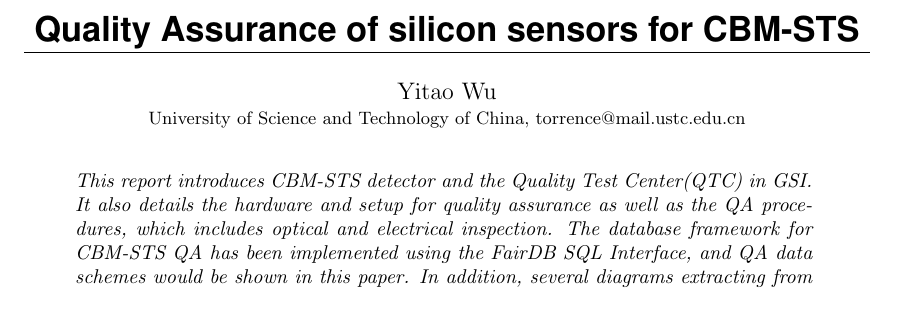
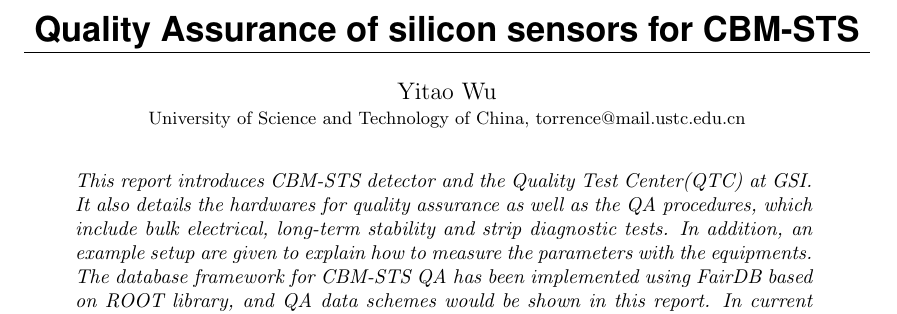
Before and after one commit to yatowoo/GSI-ISSP-Report, a LaTeX document (ywu-report.tex): part of page 1 of 4, cut so that both start at the same text. Compiled offline with pdfLaTeX.

Commit message:
UPDATE Abstract

```diff
--- a/ywu-report.tex
+++ b/ywu-report.tex
@@ -40,12 +40,11 @@
 \title{Quality Assurance of silicon sensors for CBM-STS}
 
 \abstract{This report introduces CBM-STS detector and the Quality Test Center(QTC)
-	in GSI. It also details the hardware and setup for quality assurance as well as
-	the QA procedures, which includes optical and electrical inspection. The database
-	framework for CBM-STS QA has been implemented using	the FairDB SQL Interface,
-	and QA data schemes would be shown in this paper. In addition, several diagrams
-	extracting from measurement data are given.
-	}
+	at GSI. It also details the hardwares for quality assurance as well as
+	the QA procedures, which include bulk electrical, long-term stability and strip diagnostic tests.
+	In addition, an example setup are given to explain how to measure the parameters with
+	the equipments.	The database framework for CBM-STS QA has been implemented using FairDB based on ROOT library, and QA data schemes would be shown in this report. In current work, a new table
+	for strip test is implemented and tested at the STS database server.}
 
 \shortauthor{Wu, Yitao}
 \shorttitle{CBM-STS QA}
```
